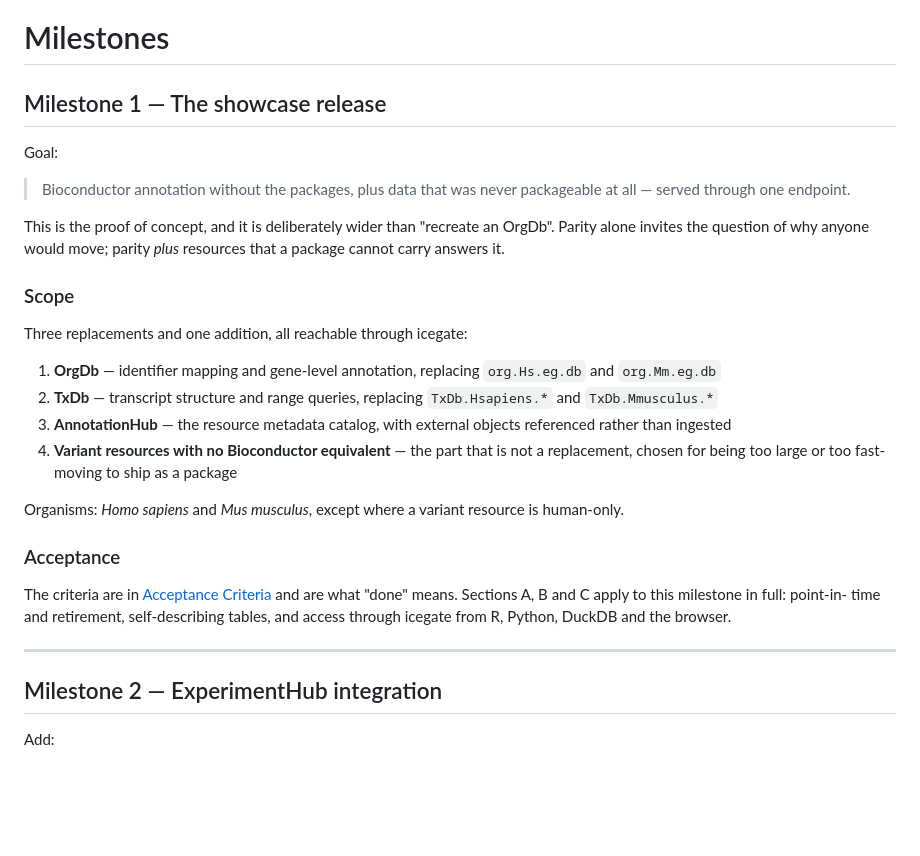
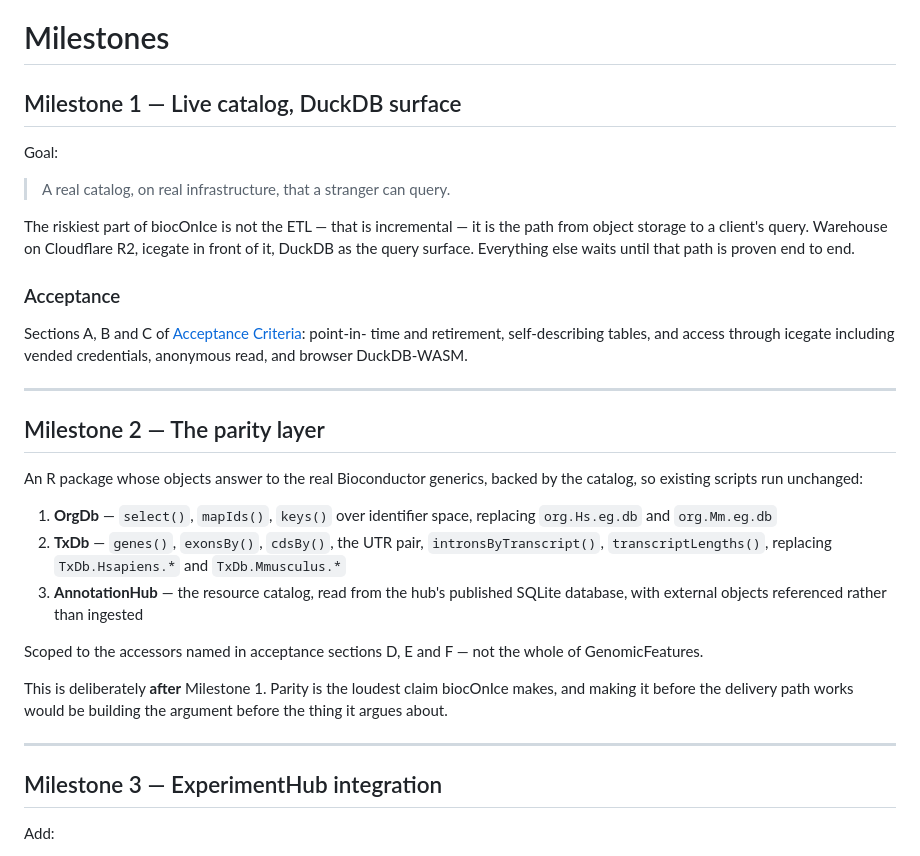
Before and after one commit to seandavi/bioc-on-ice, a Markdown page: SPEC.md, the part around the change. Rendered like a GitHub page; blank space fills up the shorter version.

Commit message:
SPEC: defer the parity layer behind a working delivery path
Milestone 1 becomes the live catalog: warehouse on R2, icegate in front,
DuckDB as the query surface. The AnnotationDbi/OrgDb/TxDb accessor layer
moves to Milestone 2, because parity is the loudest claim biocOnIce makes
and making it before the delivery path works would be building the argument
before the thing it argues about.

Co-Authored-By: Claude Fable 5 <noreply@anthropic.com>

```diff
--- a/SPEC.md
+++ b/SPEC.md
@@ -1051,44 +1051,48 @@ in the AnnotationHub vignette is stale; the database is authoritative.
 
 # Milestones
 
-## Milestone 1 — The showcase release
+## Milestone 1 — Live catalog, DuckDB surface
 
 Goal:
 
-> Bioconductor annotation without the packages, plus data that was never
-> packageable at all — served through one endpoint.
+> A real catalog, on real infrastructure, that a stranger can query.
 
-This is the proof of concept, and it is deliberately wider than "recreate an
-OrgDb". Parity alone invites the question of why anyone would move; parity
-*plus* resources that a package cannot carry answers it.
-
-### Scope
-
-Three replacements and one addition, all reachable through icegate:
-
-1. **OrgDb** — identifier mapping and gene-level annotation, replacing
-   `org.Hs.eg.db` and `org.Mm.eg.db`
-2. **TxDb** — transcript structure and range queries, replacing
-   `TxDb.Hsapiens.*` and `TxDb.Mmusculus.*`
-3. **AnnotationHub** — the resource metadata catalog, with external objects
-   referenced rather than ingested
-4. **Variant resources with no Bioconductor equivalent** — the part that is
-   not a replacement, chosen for being too large or too fast-moving to ship as
-   a package
-
-Organisms: *Homo sapiens* and *Mus musculus*, except where a variant resource
-is human-only.
+The riskiest part of biocOnIce is not the ETL — that is incremental — it is
+the path from object storage to a client's query. Warehouse on Cloudflare R2,
+icegate in front of it, DuckDB as the query surface. Everything else waits
+until that path is proven end to end.
 
 ### Acceptance
 
-The criteria are in [Acceptance Criteria](#acceptance-criteria) and are what
-"done" means. Sections A, B and C apply to this milestone in full: point-in-
-time and retirement, self-describing tables, and access through icegate from
-R, Python, DuckDB and the browser.
+Sections A, B and C of [Acceptance Criteria](#acceptance-criteria): point-in-
+time and retirement, self-describing tables, and access through icegate
+including vended credentials, anonymous read, and browser DuckDB-WASM.
 
 ---
 
-## Milestone 2 — ExperimentHub integration
+## Milestone 2 — The parity layer
+
+An R package whose objects answer to the real Bioconductor generics, backed by
+the catalog, so existing scripts run unchanged:
+
+1. **OrgDb** — `select()`, `mapIds()`, `keys()` over identifier space,
+   replacing `org.Hs.eg.db` and `org.Mm.eg.db`
+2. **TxDb** — `genes()`, `exonsBy()`, `cdsBy()`, the UTR pair,
+   `intronsByTranscript()`, `transcriptLengths()`, replacing
+   `TxDb.Hsapiens.*` and `TxDb.Mmusculus.*`
+3. **AnnotationHub** — the resource catalog, read from the hub's published
+   SQLite database, with external objects referenced rather than ingested
+
+Scoped to the accessors named in acceptance sections D, E and F — not the whole
+of GenomicFeatures.
+
+This is deliberately **after** Milestone 1. Parity is the loudest claim
+biocOnIce makes, and making it before the delivery path works would be
+building the argument before the thing it argues about.
+
+---
+
+## Milestone 3 — ExperimentHub integration
 
 Add:
 
```
